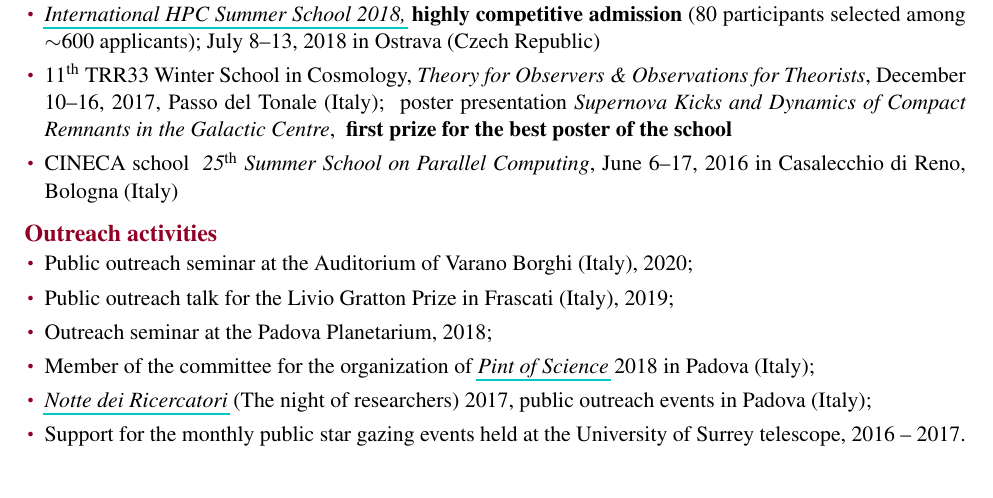
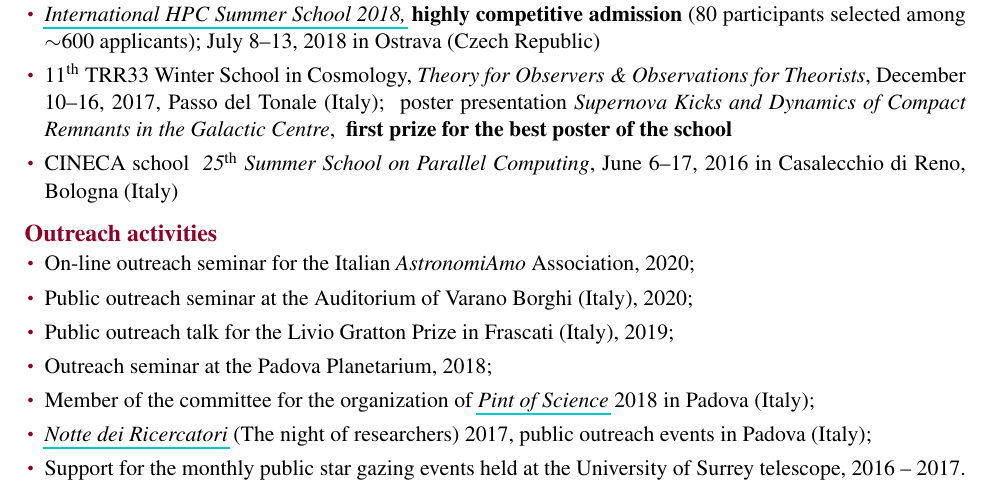
Before and after one commit to ebortolas/CV_publ, a LaTeX document (main.tex, which reads cv.tex): part of page 3 of 5, cut so that both start at the same text. Compiled offline with pdfLaTeX.

Commit message:
Updates from Overleaf

```diff
--- a/cv.tex
+++ b/cv.tex
@@ -243,6 +243,7 @@ Reviewer for the {\it Monthly Notices of the Royal Astronomical Society} (MNRAS)
 
 \begin{itemize}
 %\setlength\itemsep{-4pt}
+     \item On-line outreach seminar for the Italian \textit{AstronomiAmo} Association, 2020;
 
     \item Public outreach seminar at the Auditorium of Varano Borghi (Italy), 2020;
 
```
